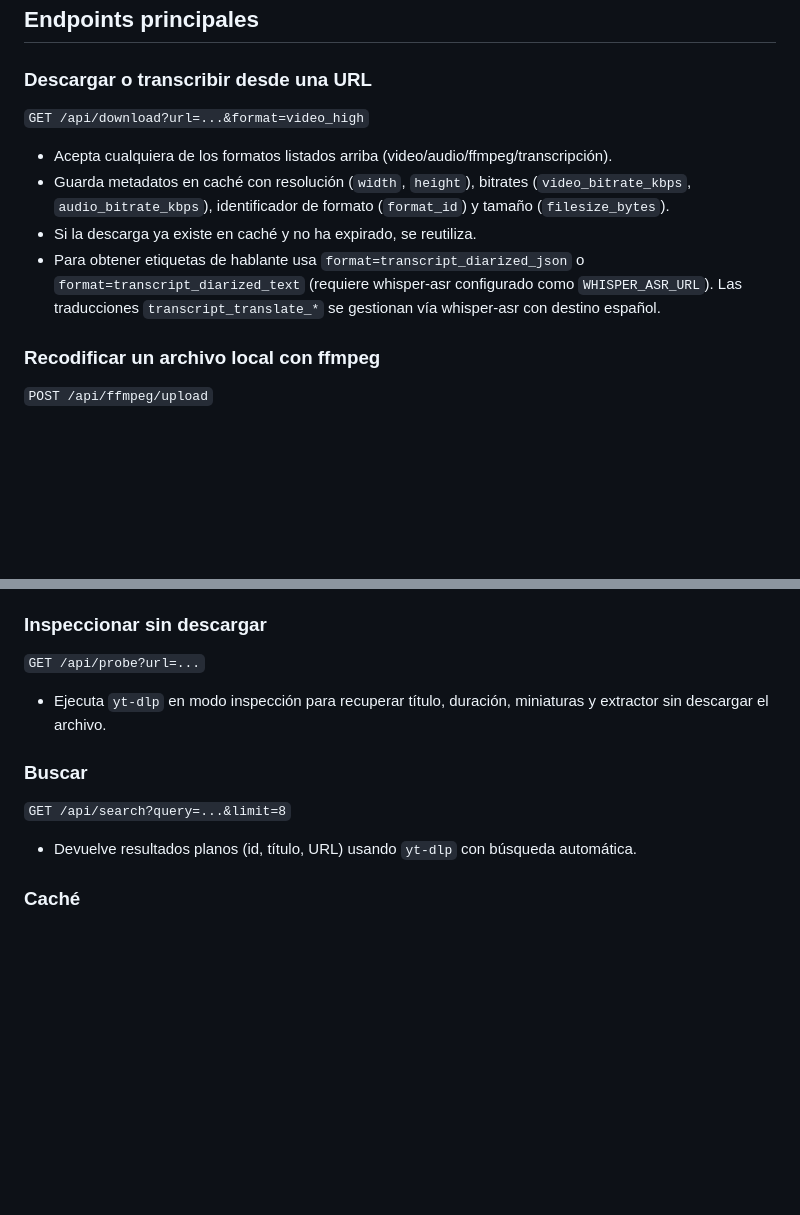
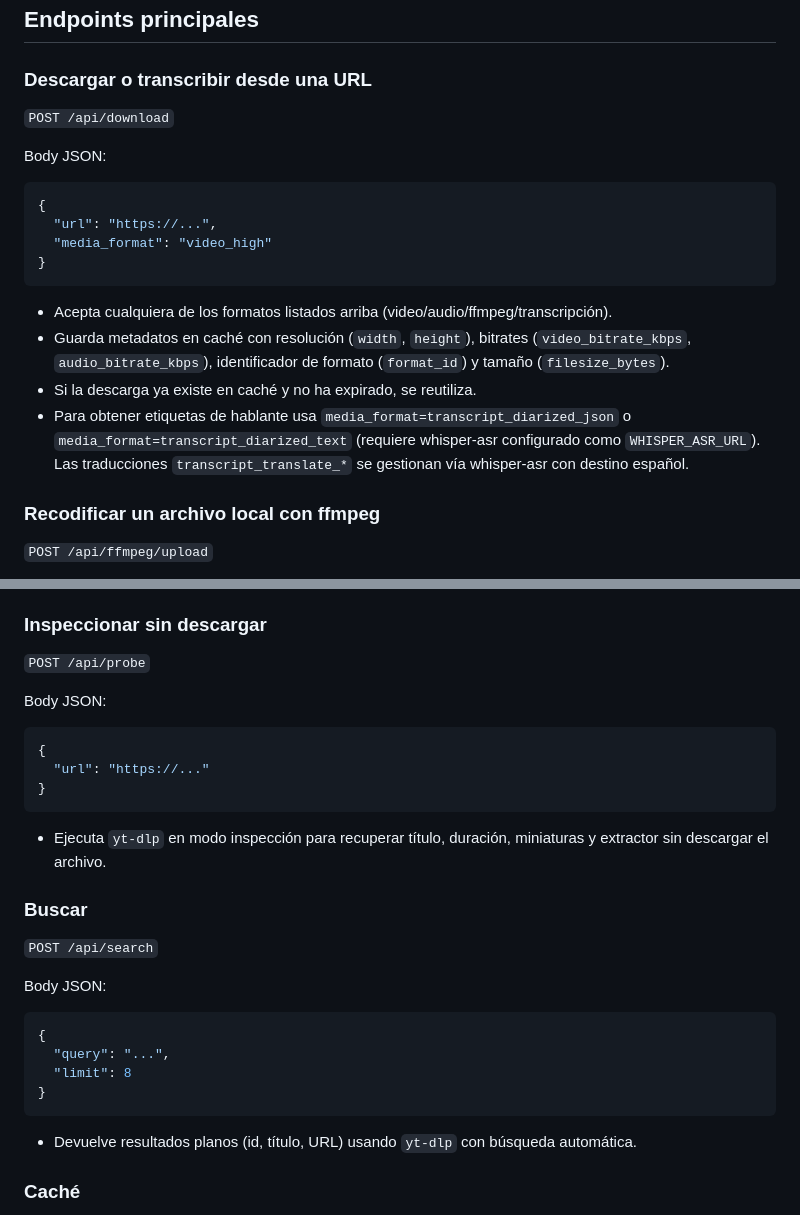
Before and after one commit to successbyfailure/VHS, a Markdown page: API.md, 2 parts joined by grey strips. GitHub-like rendering; blank space fills up the shorter version.

Commit message:
Actualizar documentación API a POST para probe, search y download
Los endpoints /api/probe, /api/search y /api/download ahora usan POST
con JSON body en lugar de GET con query parameters. Actualizada la
documentación para reflejar el nuevo protocolo.

🤖 Generated with [Claude Code](https://claude.com/claude-code)

Co-Authored-By: Claude Sonnet 4.5 <noreply@anthropic.com>

````diff
--- a/API.md
+++ b/API.md
@@ -34,12 +34,20 @@ Los endpoints de conversión y transcripción aceptan los siguientes formatos:
 ## Endpoints principales
 
 ### Descargar o transcribir desde una URL
-`GET /api/download?url=...&format=video_high`
+`POST /api/download`
+
+Body JSON:
+```json
+{
+  "url": "https://...",
+  "media_format": "video_high"
+}
+```
 
 - Acepta cualquiera de los formatos listados arriba (video/audio/ffmpeg/transcripción).
 - Guarda metadatos en caché con resolución (`width`, `height`), bitrates (`video_bitrate_kbps`, `audio_bitrate_kbps`), identificador de formato (`format_id`) y tamaño (`filesize_bytes`).
 - Si la descarga ya existe en caché y no ha expirado, se reutiliza.
-- Para obtener etiquetas de hablante usa `format=transcript_diarized_json` o `format=transcript_diarized_text` (requiere whisper-asr configurado como `WHISPER_ASR_URL`). Las traducciones `transcript_translate_*` se gestionan vía whisper-asr con destino español.
+- Para obtener etiquetas de hablante usa `media_format=transcript_diarized_json` o `media_format=transcript_diarized_text` (requiere whisper-asr configurado como `WHISPER_ASR_URL`). Las traducciones `transcript_translate_*` se gestionan vía whisper-asr con destino español.
 
 ### Recodificar un archivo local con ffmpeg
 `POST /api/ffmpeg/upload`
@@ -55,12 +63,27 @@ Los endpoints de conversión y transcripción aceptan los siguientes formatos:
 - Usa el mismo pipeline de transcripción que el importador remoto y devuelve texto, JSON o SRT según se solicite.
 
 ### Inspeccionar sin descargar
-`GET /api/probe?url=...`
+`POST /api/probe`
+
+Body JSON:
+```json
+{
+  "url": "https://..."
+}
+```
 
 - Ejecuta `yt-dlp` en modo inspección para recuperar título, duración, miniaturas y extractor sin descargar el archivo.
 
 ### Buscar
-`GET /api/search?query=...&limit=8`
+`POST /api/search`
+
+Body JSON:
+```json
+{
+  "query": "...",
+  "limit": 8
+}
+```
 
 - Devuelve resultados planos (id, título, URL) usando `yt-dlp` con búsqueda automática.
 
````
